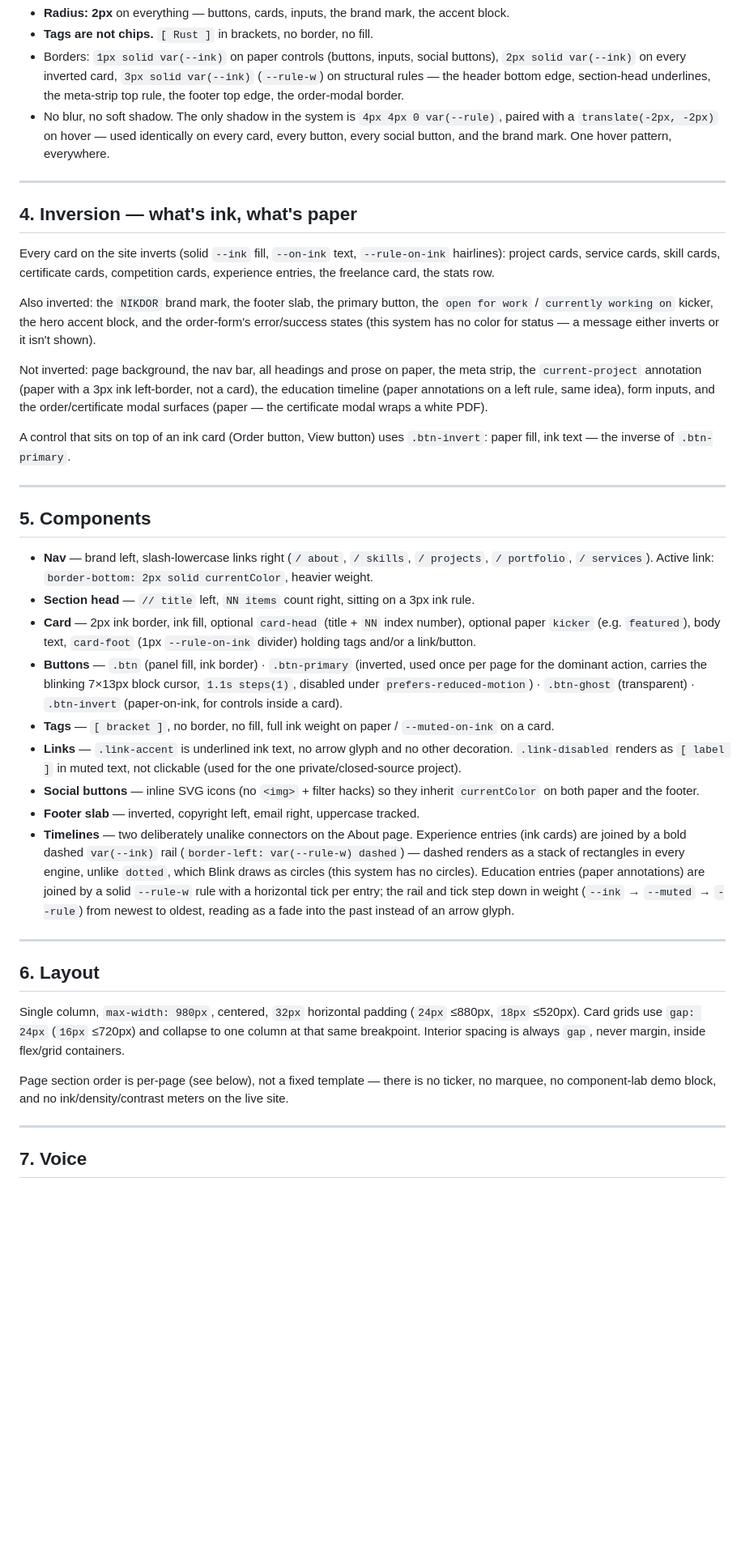
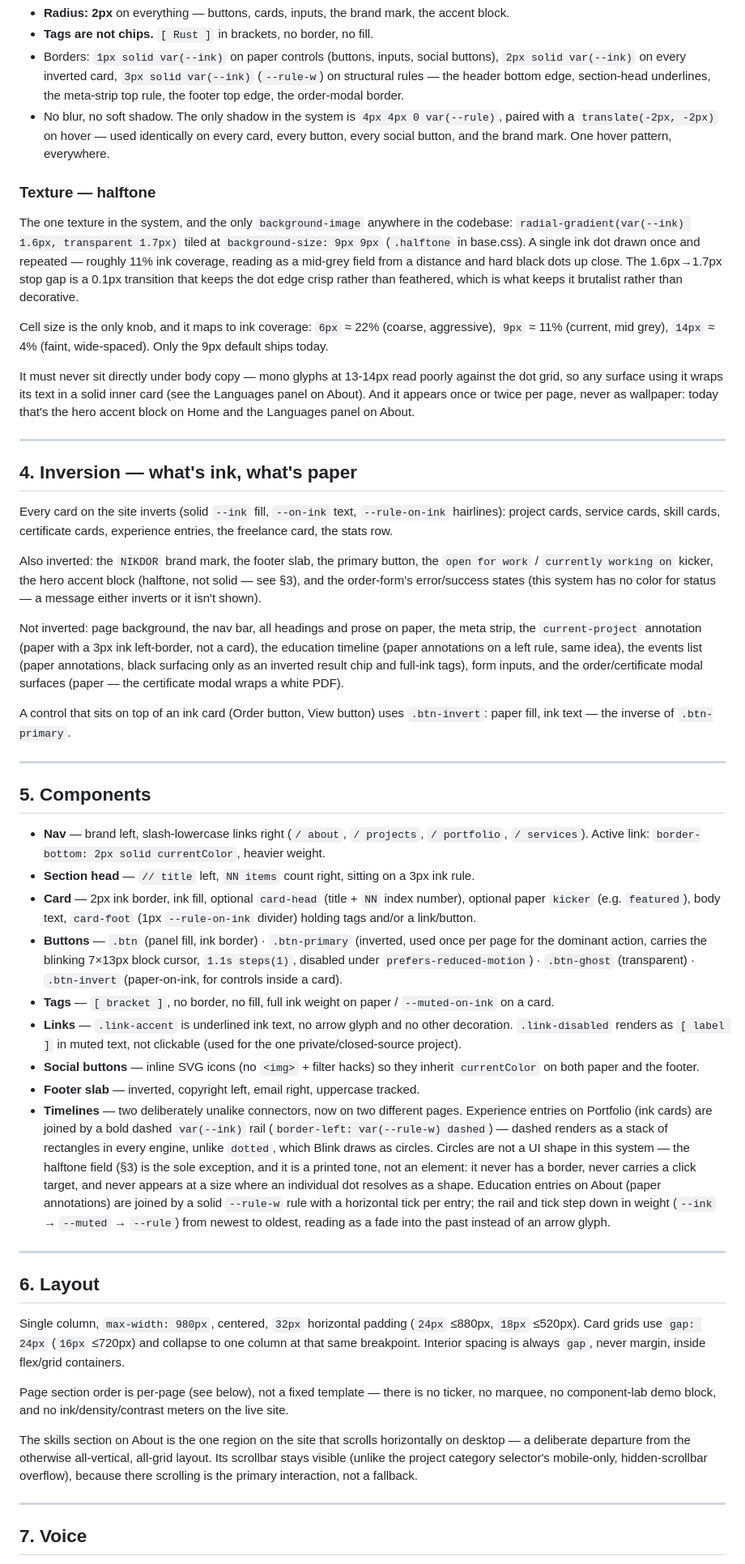
Before and after one commit to duckysmacky/nikdor.xyz, a Markdown page: frontend/DESIGN_SUMMARY.md, the part around one of its changes. Shown at 81% size. Rendered like a GitHub page; blank space fills up the shorter version.

Commit message:
Add new design element

```diff
--- a/frontend/DESIGN_SUMMARY.md
+++ b/frontend/DESIGN_SUMMARY.md
@@ -85,25 +85,47 @@ enough that 46ch would read as an unreadably narrow ribbon.
   hover — used identically on every card, every button, every social
   button, and the brand mark. One hover pattern, everywhere.
 
+### Texture — halftone
+
+The one texture in the system, and the only `background-image` anywhere in
+the codebase: `radial-gradient(var(--ink) 1.6px, transparent 1.7px)` tiled
+at `background-size: 9px 9px` (`.halftone` in base.css). A single ink dot
+drawn once and repeated — roughly 11% ink coverage, reading as a mid-grey
+field from a distance and hard black dots up close. The 1.6px→1.7px stop
+gap is a 0.1px transition that keeps the dot edge crisp rather than
+feathered, which is what keeps it brutalist rather than decorative.
+
+Cell size is the only knob, and it maps to ink coverage: `6px` ≈ 22%
+(coarse, aggressive), `9px` ≈ 11% (current, mid grey), `14px` ≈ 4% (faint,
+wide-spaced). Only the 9px default ships today.
+
+It must never sit directly under body copy — mono glyphs at 13-14px read
+poorly against the dot grid, so any surface using it wraps its text in a
+solid inner card (see the Languages panel on About). And it appears once
+or twice per page, never as wallpaper: today that's the hero accent block
+on Home and the Languages panel on About.
+
 ---
 
 ## 4. Inversion — what's ink, what's paper
 
 Every card on the site inverts (solid `--ink` fill, `--on-ink` text,
 `--rule-on-ink` hairlines): project cards, service cards, skill cards,
-certificate cards, competition cards, experience entries, the freelance
-card, the stats row.
+certificate cards, experience entries, the freelance card, the stats row.
 
 Also inverted: the `NIKDOR` brand mark, the footer slab, the primary
 button, the `open for work` / `currently working on` kicker, the hero
-accent block, and the order-form's error/success states (this system has
-no color for status — a message either inverts or it isn't shown).
+accent block (halftone, not solid — see §3), and the order-form's
+error/success states (this system has no color for status — a message
+either inverts or it isn't shown).
 
 Not inverted: page background, the nav bar, all headings and prose on
 paper, the meta strip, the `current-project` annotation (paper with a 3px
 ink left-border, not a card), the education timeline (paper annotations
-on a left rule, same idea), form inputs, and the order/certificate modal
-surfaces (paper — the certificate modal wraps a white PDF).
+on a left rule, same idea), the events list (paper annotations, black
+surfacing only as an inverted result chip and full-ink tags), form
+inputs, and the order/certificate modal surfaces (paper — the certificate
+modal wraps a white PDF).
 
 A control that sits on top of an ink card (Order button, View button)
 uses `.btn-invert`: paper fill, ink text — the inverse of `.btn-primary`.
@@ -113,7 +135,7 @@ uses `.btn-invert`: paper fill, ink text — the inverse of `.btn-primary`.
 ## 5. Components
 
 - **Nav** — brand left, slash-lowercase links right (`/ about`, `/
-  skills`, `/ projects`, `/ portfolio`, `/ services`). Active link:
+  projects`, `/ portfolio`, `/ services`). Active link:
   `border-bottom: 2px solid currentColor`, heavier weight.
 - **Section head** — `// title` left, `NN items` count right, sitting on
   a 3px ink rule.
@@ -135,15 +157,19 @@ uses `.btn-invert`: paper fill, ink text — the inverse of `.btn-primary`.
   they inherit `currentColor` on both paper and the footer.
 - **Footer slab** — inverted, copyright left, email right, uppercase
   tracked.
-- **Timelines** — two deliberately unalike connectors on the About page.
-  Experience entries (ink cards) are joined by a bold dashed `var(--ink)`
-  rail (`border-left: var(--rule-w) dashed`) — dashed renders as a stack
-  of rectangles in every engine, unlike `dotted`, which Blink draws as
-  circles (this system has no circles). Education entries (paper
-  annotations) are joined by a solid `--rule-w` rule with a horizontal
-  tick per entry; the rail and tick step down in weight (`--ink` →
-  `--muted` → `--rule`) from newest to oldest, reading as a fade into the
-  past instead of an arrow glyph.
+- **Timelines** — two deliberately unalike connectors, now on two
+  different pages. Experience entries on Portfolio (ink cards) are joined
+  by a bold dashed `var(--ink)` rail (`border-left: var(--rule-w)
+  dashed`) — dashed renders as a stack of rectangles in every engine,
+  unlike `dotted`, which Blink draws as circles. Circles are not a UI
+  shape in this system — the halftone field (§3) is the sole exception,
+  and it is a printed tone, not an element: it never has a border, never
+  carries a click target, and never appears at a size where an individual
+  dot resolves as a shape. Education entries on About (paper annotations)
+  are joined by a solid `--rule-w` rule with a horizontal tick per entry;
+  the rail and tick step down in weight (`--ink` → `--muted` → `--rule`)
+  from newest to oldest, reading as a fade into the past instead of an
+  arrow glyph.
 
 ---
 
@@ -157,6 +183,12 @@ spacing is always `gap`, never margin, inside flex/grid containers.
 Page section order is per-page (see below), not a fixed template — there
 is no ticker, no marquee, no component-lab demo block, and no
 ink/density/contrast meters on the live site.
+
+The skills section on About is the one region on the site that scrolls
+horizontally on desktop — a deliberate departure from the otherwise
+all-vertical, all-grid layout. Its scrollbar stays visible (unlike the
+project category selector's mobile-only, hidden-scrollbar overflow),
+because there scrolling is the primary interaction, not a fallback.
 
 ---
 
```
Also changed, not shown: other parts of frontend/DESIGN_SUMMARY.md (+17 -14 lines).
